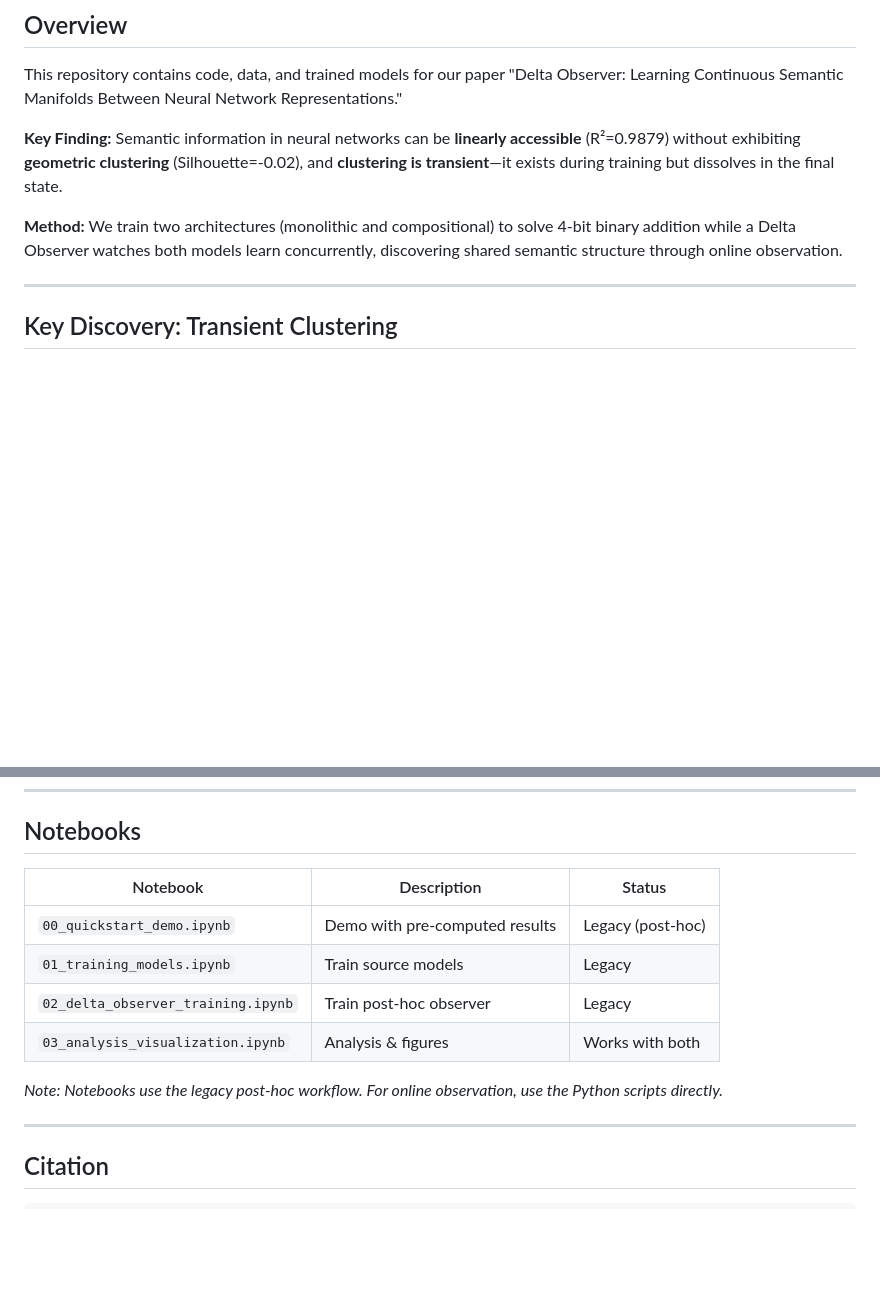
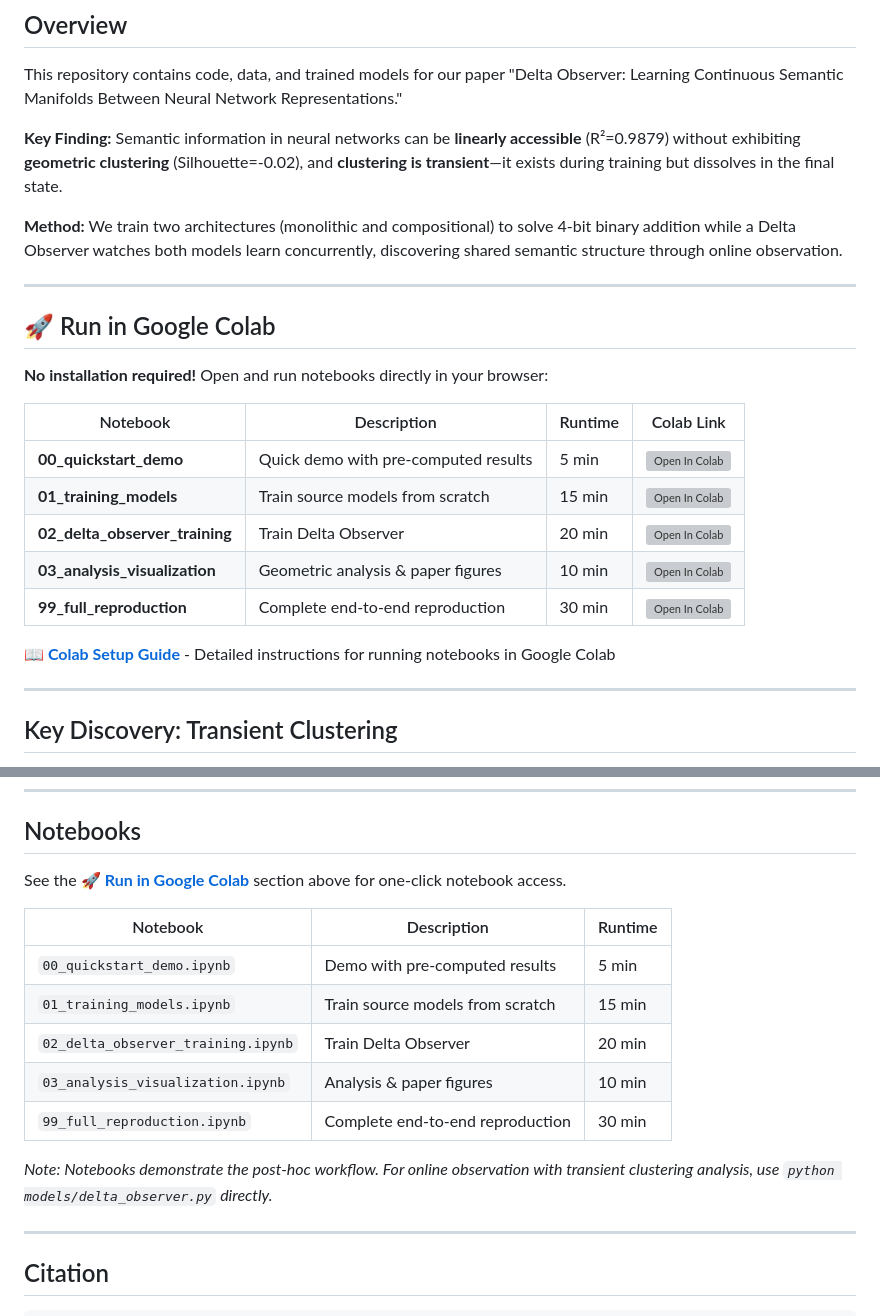
Before and after one commit to EntroMorphic/delta-observer, a Markdown page: README.md, 2 parts joined by grey strips. GitHub-like rendering; blank space fills up the shorter version; grey boxes are pictures that could not be loaded.

Commit message:
Updated added missing Google Colab links in README.md

```diff
--- a/README.md
+++ b/README.md
@@ -15,6 +15,22 @@ This repository contains code, data, and trained models for our paper "Delta Obs
 **Key Finding:** Semantic information in neural networks can be **linearly accessible** (R²=0.9879) without exhibiting **geometric clustering** (Silhouette=-0.02), and **clustering is transient**—it exists during training but dissolves in the final state.
 
 **Method:** We train two architectures (monolithic and compositional) to solve 4-bit binary addition while a Delta Observer watches both models learn concurrently, discovering shared semantic structure through online observation.
+
+---
+
+## 🚀 Run in Google Colab
+
+**No installation required!** Open and run notebooks directly in your browser:
+
+| Notebook | Description | Runtime | Colab Link |
+|----------|-------------|---------|------------|
+| **00_quickstart_demo** | Quick demo with pre-computed results | 5 min | [![Open In Colab](https://colab.research.google.com/assets/colab-badge.svg)](https://colab.research.google.com/github/EntroMorphic/delta-observer/blob/main/notebooks/00_quickstart_demo.ipynb) |
+| **01_training_models** | Train source models from scratch | 15 min | [![Open In Colab](https://colab.research.google.com/assets/colab-badge.svg)](https://colab.research.google.com/github/EntroMorphic/delta-observer/blob/main/notebooks/01_training_models.ipynb) |
+| **02_delta_observer_training** | Train Delta Observer | 20 min | [![Open In Colab](https://colab.research.google.com/assets/colab-badge.svg)](https://colab.research.google.com/github/EntroMorphic/delta-observer/blob/main/notebooks/02_delta_observer_training.ipynb) |
+| **03_analysis_visualization** | Geometric analysis & paper figures | 10 min | [![Open In Colab](https://colab.research.google.com/assets/colab-badge.svg)](https://colab.research.google.com/github/EntroMorphic/delta-observer/blob/main/notebooks/03_analysis_visualization.ipynb) |
+| **99_full_reproduction** | Complete end-to-end reproduction | 30 min | [![Open In Colab](https://colab.research.google.com/assets/colab-badge.svg)](https://colab.research.google.com/github/EntroMorphic/delta-observer/blob/main/notebooks/99_full_reproduction.ipynb) |
+
+**📖 [Colab Setup Guide](notebooks/COLAB_SETUP.md)** - Detailed instructions for running notebooks in Google Colab
 
 ---
 
@@ -194,14 +210,17 @@ Epoch 200: -0.02 (no clustering)
 
 ## Notebooks
 
-| Notebook | Description | Status |
-|----------|-------------|--------|
-| `00_quickstart_demo.ipynb` | Demo with pre-computed results | Legacy (post-hoc) |
-| `01_training_models.ipynb` | Train source models | Legacy |
-| `02_delta_observer_training.ipynb` | Train post-hoc observer | Legacy |
-| `03_analysis_visualization.ipynb` | Analysis & figures | Works with both |
+See the **[🚀 Run in Google Colab](#-run-in-google-colab)** section above for one-click notebook access.
 
-*Note: Notebooks use the legacy post-hoc workflow. For online observation, use the Python scripts directly.*
+| Notebook | Description | Runtime |
+|----------|-------------|---------|
+| `00_quickstart_demo.ipynb` | Demo with pre-computed results | 5 min |
+| `01_training_models.ipynb` | Train source models from scratch | 15 min |
+| `02_delta_observer_training.ipynb` | Train Delta Observer | 20 min |
+| `03_analysis_visualization.ipynb` | Analysis & paper figures | 10 min |
+| `99_full_reproduction.ipynb` | Complete end-to-end reproduction | 30 min |
+
+*Note: Notebooks demonstrate the post-hoc workflow. For online observation with transient clustering analysis, use `python models/delta_observer.py` directly.*
 
 ---
 
```
